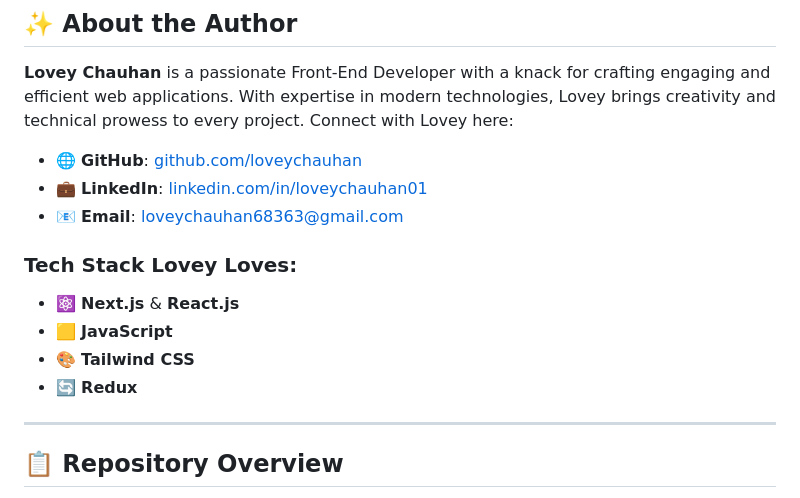
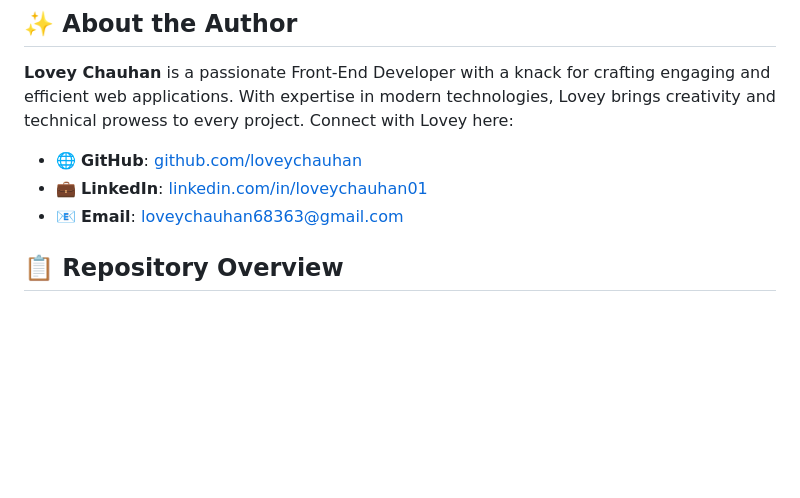
Before and after one commit to loveychauhan/mongo, a Markdown page: README.md, the part around the change. Rendered like a GitHub page; blank space fills up the shorter version.

```diff
--- a/README.md
+++ b/README.md
@@ -12,13 +12,6 @@ Welcome to the **MongoDB Project** repository! This project, hosted at [github.c
 - 💼 **LinkedIn**: [linkedin.com/in/loveychauhan01](https://www.linkedin.com/in/loveychauhan01/)
 - 📧 **Email**: loveychauhan68363@gmail.com
 
-### Tech Stack Lovey Loves:
-- ⚛️ **Next.js** & **React.js**
-- 🟨 **JavaScript**
-- 🎨 **Tailwind CSS**
-- 🔄 **Redux**
-
----
 
 ## 📋 Repository Overview
 
```
